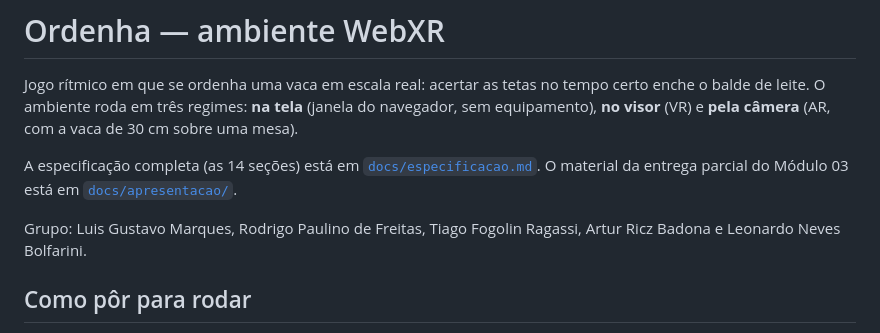
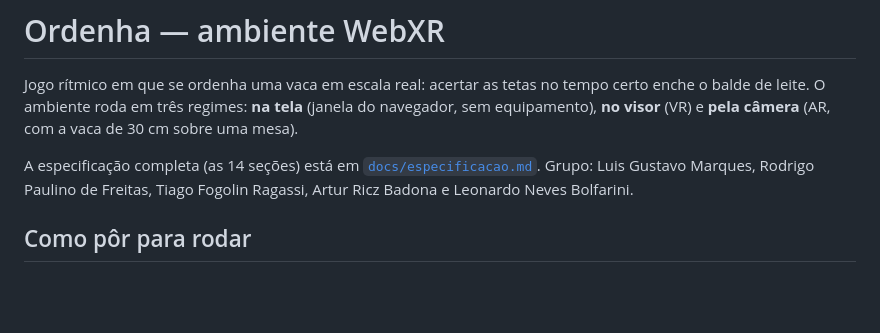
Before and after one commit to Tiago-Fogolin/Aula-Moacyr-RV-RA, a Markdown page: README.md, the part around the change. Drawn GitHub-style; blank space fills up the shorter version.

Commit message:
README: remove referência à pasta de apresentação

```diff
--- a/README.md
+++ b/README.md
@@ -2,8 +2,7 @@
 
 Jogo rítmico em que se ordenha uma vaca em escala real: acertar as tetas no tempo certo enche o balde de leite. O ambiente roda em três regimes: **na tela** (janela do navegador, sem equipamento), **no visor** (VR) e **pela câmera** (AR, com a vaca de 30 cm sobre uma mesa).
 
-A especificação completa (as 14 seções) está em [`docs/especificacao.md`](docs/especificacao.md). O material da entrega parcial do Módulo 03 está em [`docs/apresentacao/`](docs/apresentacao/).
-
+A especificação completa (as 14 seções) está em [`docs/especificacao.md`](docs/especificacao.md).
 Grupo: Luis Gustavo Marques, Rodrigo Paulino de Freitas, Tiago Fogolin Ragassi, Artur Ricz Badona e Leonardo Neves Bolfarini.
 
 ## Como pôr para rodar
```
